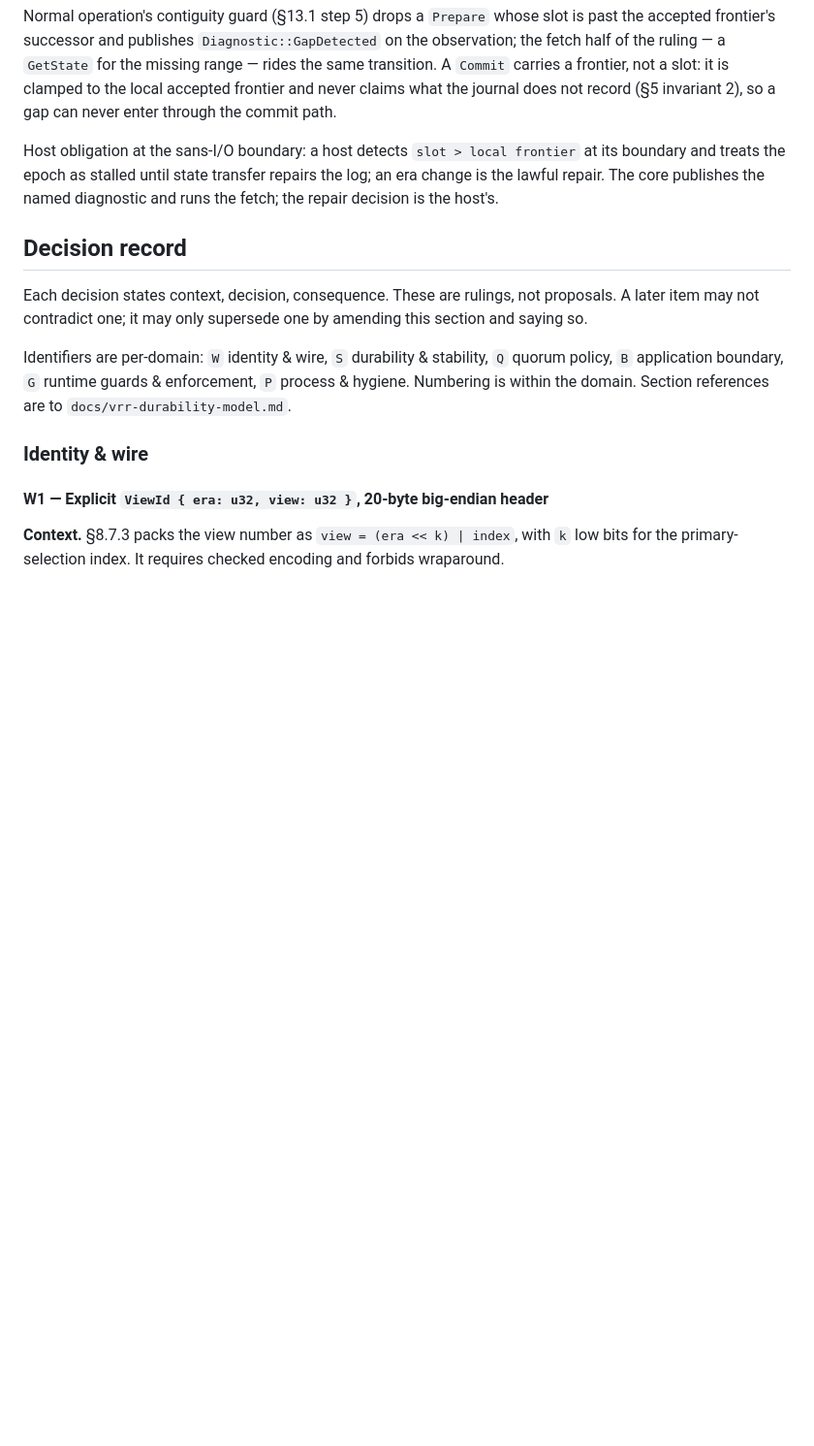
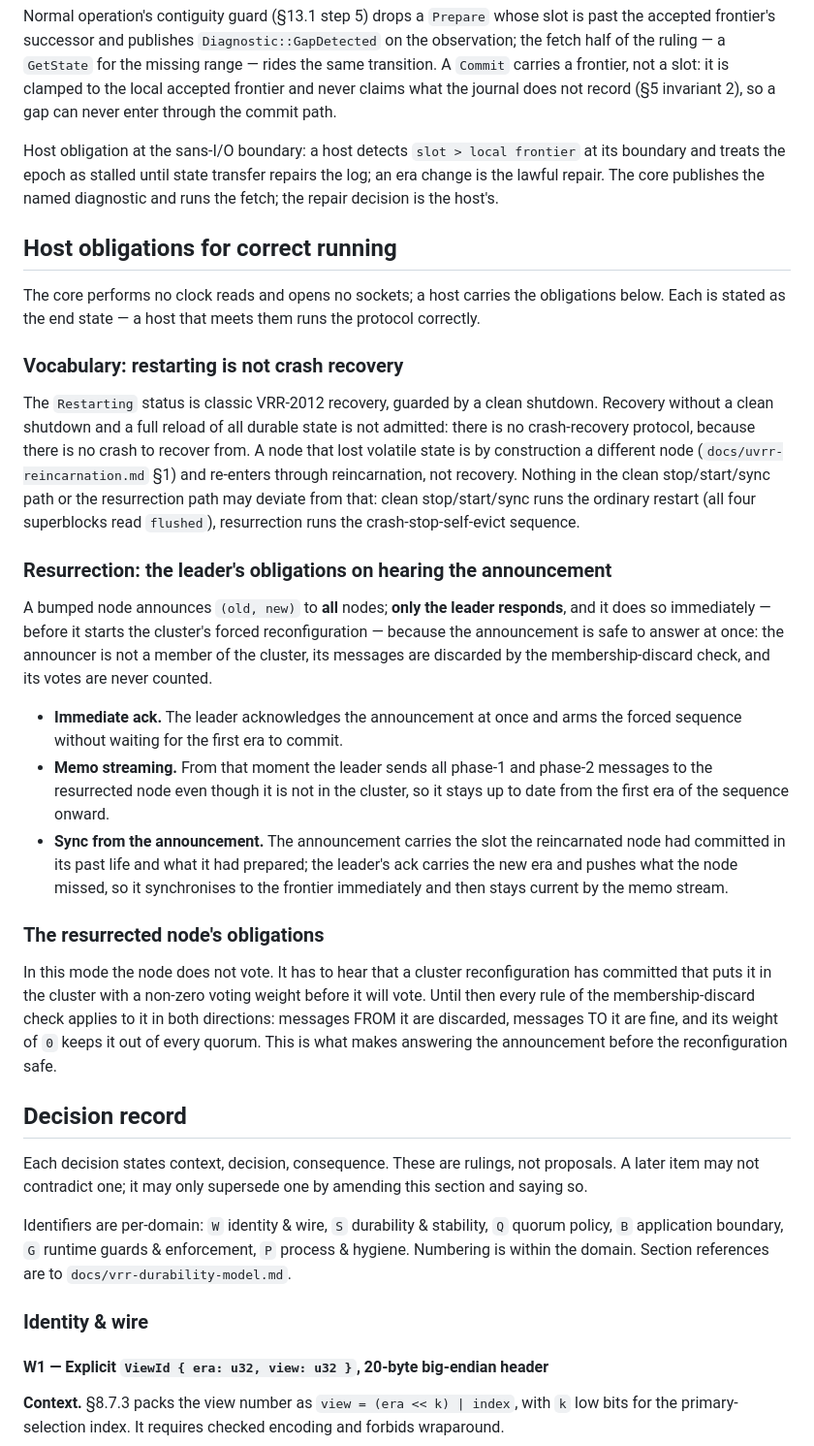
Before and after one commit to lua-lunet/uvrr-core, a Markdown page: docs/architecture.md, the part around the change. Shown at 97% size. GitHub-like rendering; blank space fills up the shorter version.

Commit message:
State the host obligations: restarting vocabulary and the leader's resurrection duties

```diff
--- a/docs/architecture.md
+++ b/docs/architecture.md
@@ -141,6 +141,51 @@ Host obligation at the sans-I/O boundary: a host detects `slot > local frontier`
 its boundary and treats the epoch as stalled until state transfer repairs the log;
 an era change is the lawful repair. The core publishes the named diagnostic and runs
 the fetch; the repair decision is the host's.
+
+## Host obligations for correct running
+
+The core performs no clock reads and opens no sockets; a host carries the
+obligations below. Each is stated as the end state — a host that meets them runs
+the protocol correctly.
+
+### Vocabulary: restarting is not crash recovery
+
+The `Restarting` status is classic VRR-2012 recovery, guarded by a clean shutdown.
+Recovery without a clean shutdown and a full reload of all durable state is not
+admitted: there is no crash-recovery protocol, because there is no crash to recover
+from. A node that lost volatile state is by construction a different node
+(`docs/uvrr-reincarnation.md` §1) and re-enters through reincarnation, not
+recovery. Nothing in the clean stop/start/sync path or the resurrection path may
+deviate from that: clean stop/start/sync runs the ordinary restart (all four
+superblocks read `flushed`), resurrection runs the crash-stop-self-evict sequence.
+
+### Resurrection: the leader's obligations on hearing the announcement
+
+A bumped node announces `(old, new)` to **all** nodes; **only the leader
+responds**, and it does so immediately — before it starts the cluster's forced
+reconfiguration — because the announcement is safe to answer at once: the
+announcer is not a member of the cluster, its messages are discarded by the
+membership-discard check, and its votes are never counted.
+
+- **Immediate ack.** The leader acknowledges the announcement at once and arms
+  the forced sequence without waiting for the first era to commit.
+- **Memo streaming.** From that moment the leader sends all phase-1 and phase-2
+  messages to the resurrected node even though it is not in the cluster, so it
+  stays up to date from the first era of the sequence onward.
+- **Sync from the announcement.** The announcement carries the slot the
+  reincarnated node had committed in its past life and what it had prepared; the
+  leader's ack carries the new era and pushes what the node missed, so it
+  synchronises to the frontier immediately and then stays current by the memo
+  stream.
+
+### The resurrected node's obligations
+
+In this mode the node does not vote. It has to hear that a cluster
+reconfiguration has committed that puts it in the cluster with a non-zero voting
+weight before it will vote. Until then every rule of the membership-discard check
+applies to it in both directions: messages FROM it are discarded, messages TO it
+are fine, and its weight of `0` keeps it out of every quorum. This is what makes
+answering the announcement before the reconfiguration safe.
 
 ## Decision record
 
```
Also changed, not shown: docs/uvrr-reincarnation.md (+24 -9 lines).
